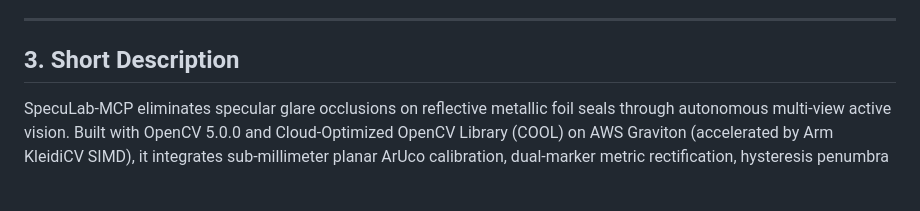
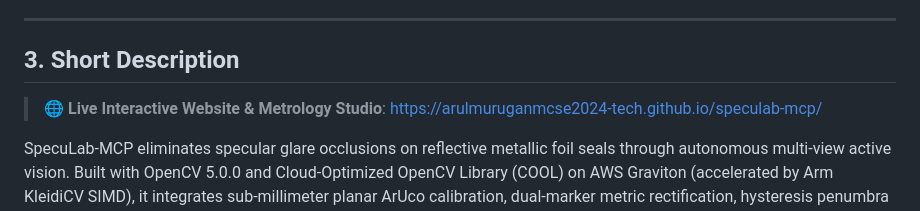
Before and after one commit to arulmuruganmcse2024-tech/speculab-mcp, a Markdown page: DEVPOST_SUBMISSION.md, the part around the change. Drawn GitHub-style; blank space fills up the shorter version.

```diff
--- a/DEVPOST_SUBMISSION.md
+++ b/DEVPOST_SUBMISSION.md
@@ -13,6 +13,8 @@
 ---
 
 ## 3. Short Description
+> 🌐 **Live Interactive Website & Metrology Studio**: [https://arulmuruganmcse2024-tech.github.io/speculab-mcp/](https://arulmuruganmcse2024-tech.github.io/speculab-mcp/)
+
 SpecuLab-MCP eliminates specular glare occlusions on reflective metallic foil seals through autonomous multi-view active vision. Built with OpenCV 5.0.0 and Cloud-Optimized OpenCV Library (COOL) on AWS Graviton (accelerated by Arm KleidiCV SIMD), it integrates sub-millimeter planar ArUco calibration, dual-marker metric rectification, hysteresis penumbra glare gating, KleidiCV-accelerated morphology, and an Agentic Vision Model Context Protocol (MCP) toolset orchestrated by Amazon Bedrock with strict human-in-the-loop supervisor quarantine.
 
 Evaluated on a 14-specimen Automated Procedural Optical Testbed (paired with a printable dual-ArUco physical card kit), SpecuLab-MCP achieves a **5/7 (71.4%) strict defect recall** and a **6/7 (85.7%) safety capture rate** under extreme specular occlusion—completely outperforming traditional passive inspection which scored **0/7 (0.0%) recall**.
```
Also changed, not shown: README.md (+5 -0 lines).
